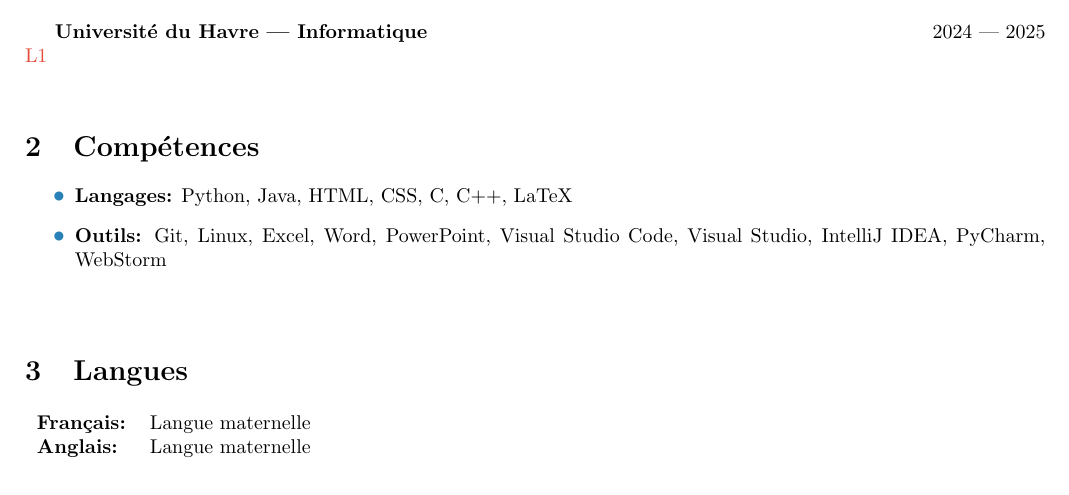
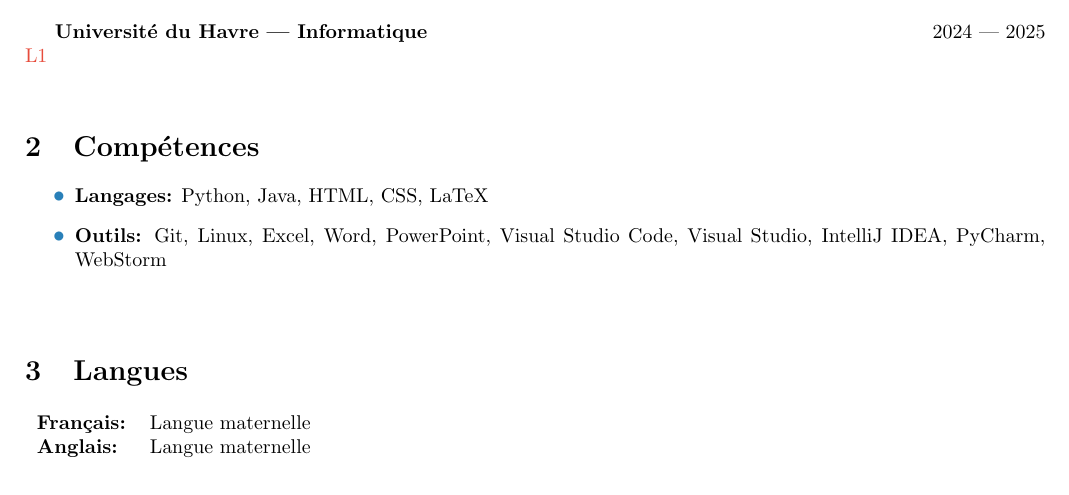
Before and after one commit to malkiium/latex, a LaTeX CV (cv.tex): part of the page, cut so that both start at the same text. Compiled offline with pdfLaTeX.

Commit message:
Update CV to remove C++ from language list and adjust build files

```diff
--- a/cv.tex
+++ b/cv.tex
@@ -51,7 +51,7 @@
 % Compétences
 \section{Compétences}
 \begin{itemize}[label=\textbullet, font=\color{maincolor}\large]
-    \item \textbf{Langages:} Python, Java, HTML, CSS, C, C++, LaTeX
+    \item \textbf{Langages:} Python, Java, HTML, CSS, LaTeX
     \item \textbf{Outils:} Git, Linux, Excel, Word, PowerPoint, Visual Studio Code, Visual Studio, IntelliJ IDEA, PyCharm, WebStorm
 \end{itemize}
 
```
Also changed, not shown: cv.pdf, 3 other files.
